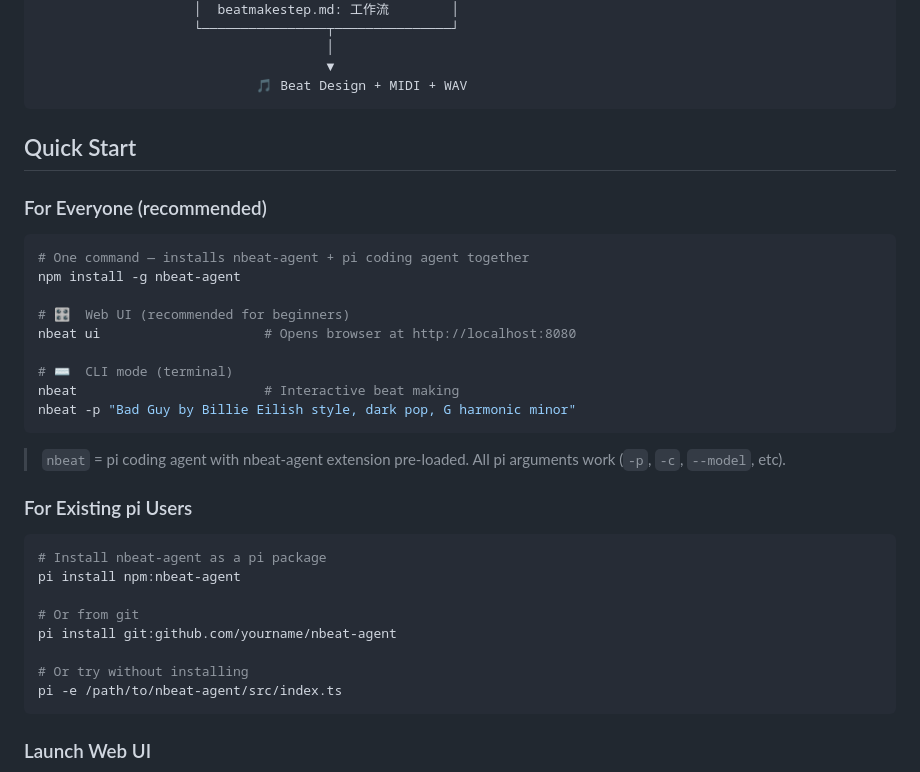
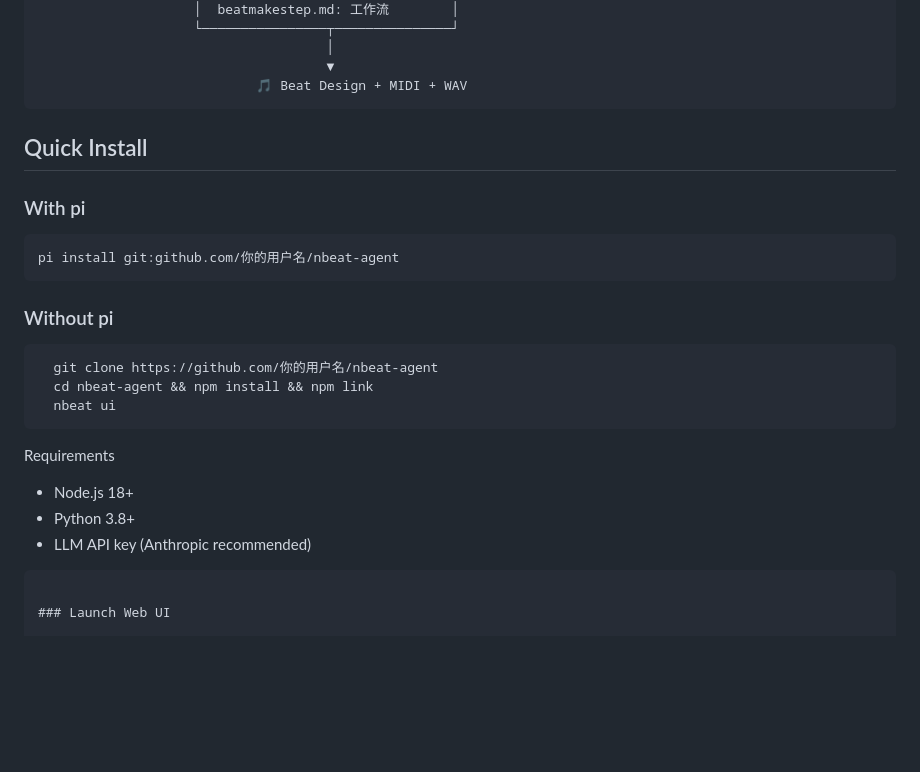
Before and after one commit to rajna/Nbeat-agent, a Markdown page: README.md, the part around the change. Drawn GitHub-style; blank space fills up the shorter version.

````diff
--- a/README.md
+++ b/README.md
@@ -30,36 +30,29 @@ NBeat Agent turns pi into a professional beat maker. Describe a style, pick a te
                             🎵 Beat Design + MIDI + WAV
 ```
 
-## Quick Start
 
-### For Everyone (recommended)
 
-```bash
-# One command — installs nbeat-agent + pi coding agent together
-npm install -g nbeat-agent
+ ## Quick Install
 
-# 🎛️  Web UI (recommended for beginners)
-nbeat ui                     # Opens browser at http://localhost:8080
+   ### With pi
+   ```bash
+   pi install git:github.com/你的用户名/nbeat-agent
+ ```
 
-# ⌨️  CLI mode (terminal)
-nbeat                        # Interactive beat making
-nbeat -p "Bad Guy by Billie Eilish style, dark pop, G harmonic minor"
-```
+ ### Without pi
 
-> `nbeat` = pi coding agent with nbeat-agent extension pre-loaded. All pi arguments work (`-p`, `-c`, `--model`, etc).
+ ```bash
+   git clone https://github.com/你的用户名/nbeat-agent
+   cd nbeat-agent && npm install && npm link
+   nbeat ui
+ ```
 
-### For Existing pi Users
+ Requirements
 
-```bash
-# Install nbeat-agent as a pi package
-pi install npm:nbeat-agent
-
-# Or from git
-pi install git:github.com/yourname/nbeat-agent
-
-# Or try without installing
-pi -e /path/to/nbeat-agent/src/index.ts
-```
+ - Node.js 18+
+ - Python 3.8+
+ - LLM API key (Anthropic recommended)
+ ```
 
 ### Launch Web UI
 
````
